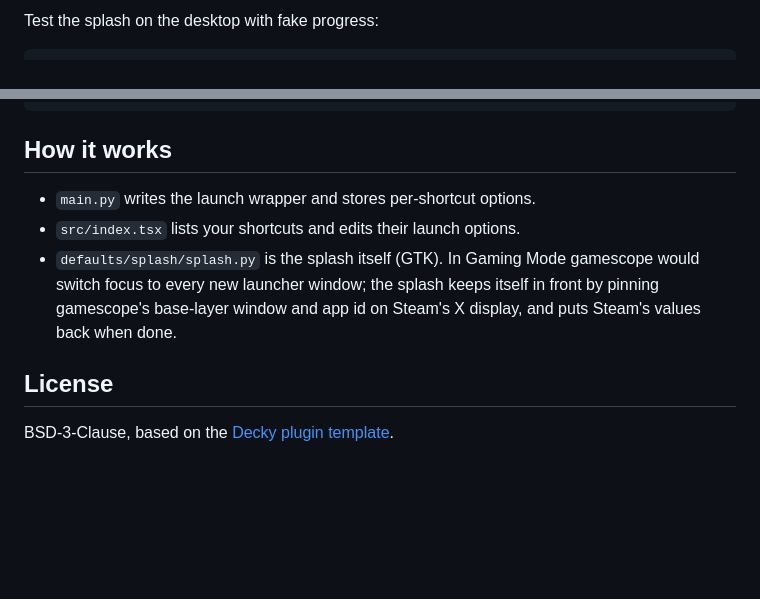
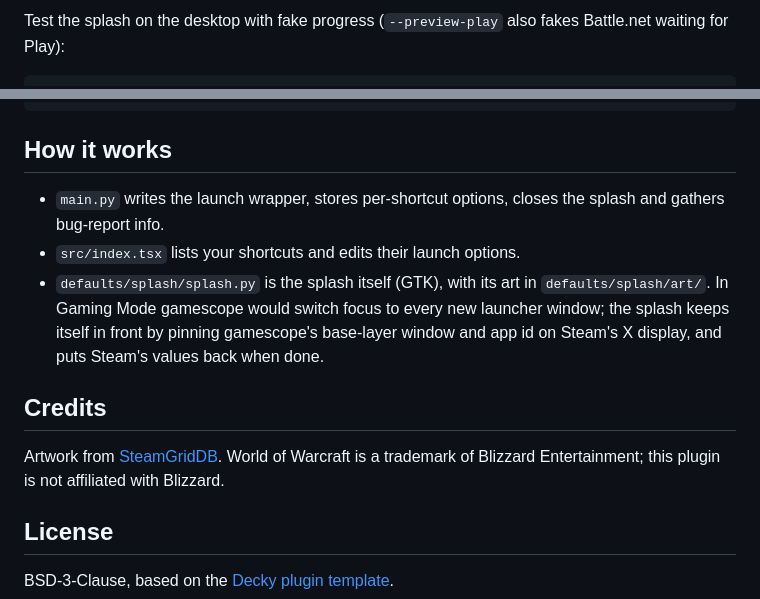
Before and after one commit to AstroPhyzix/decky-wow-splash, a Markdown page: README.md, 2 parts joined by grey strips. GitHub-like rendering; blank space fills up the shorter version.

````diff
--- a/README.md
+++ b/README.md
@@ -59,4 +62,5 @@ Install the zip from Decky's settings (Developer → Install plugin from ZIP / U
 
-Test the splash on the desktop with fake progress:
+Test the splash on the desktop with fake progress (`--preview-play` also fakes Battle.net
+waiting for Play):
 
 ```
@@ -65,11 +69,18 @@ python3 defaults/splash/splash.py <appid> --preview
 
 ## How it works
 
-- `main.py` writes the launch wrapper and stores per-shortcut options.
+- `main.py` writes the launch wrapper, stores per-shortcut options, closes the splash and
+  gathers bug-report info.
 - `src/index.tsx` lists your shortcuts and edits their launch options.
-- `defaults/splash/splash.py` is the splash itself (GTK). In Gaming Mode gamescope would switch
-  focus to every new launcher window; the splash keeps itself in front by pinning gamescope's
-  base-layer window and app id on Steam's X display, and puts Steam's values back when done.
+- `defaults/splash/splash.py` is the splash itself (GTK), with its art in `defaults/splash/art/`.
+  In Gaming Mode gamescope would switch focus to every new launcher window; the splash keeps
+  itself in front by pinning gamescope's base-layer window and app id on Steam's X display, and
+  puts Steam's values back when done.
+
+## Credits
+
+Artwork from [SteamGridDB](https://www.steamgriddb.com/). World of Warcraft is a trademark of
+Blizzard Entertainment; this plugin is not affiliated with Blizzard.
 
 ## License
 
````
Also changed, not shown: other parts of README.md (+32 -29 lines), assets/logo.png (deleted), assets/thumbnail.jpg (added), 6 other files.
